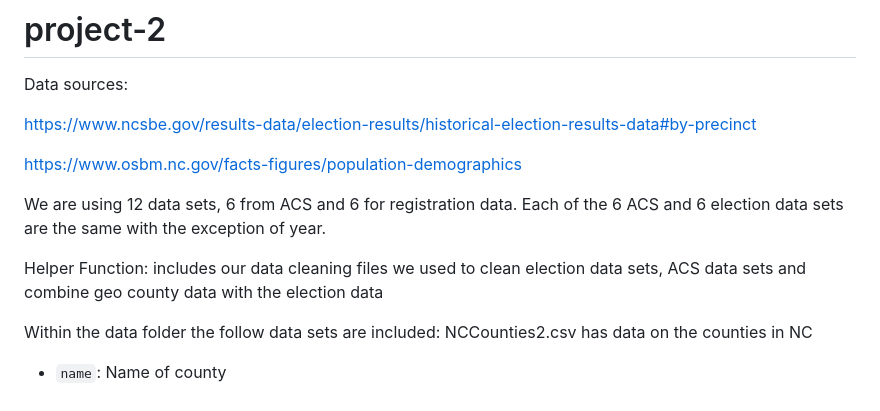
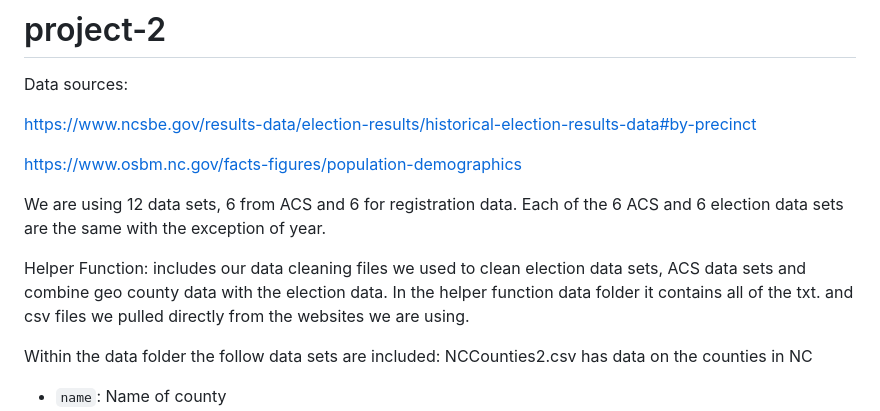
Before and after one commit to ezraodio1/STA313_Project2, a Markdown page: README.md, the part around the change. GitHub-like rendering.

Commit message:
high level description of all data sets in the main readme, closes #4

```diff
--- a/README.md
+++ b/README.md
@@ -7,7 +7,8 @@ https://www.osbm.nc.gov/facts-figures/population-demographics
 
 We are using 12 data sets, 6 from ACS and 6 for registration data. Each of the 6 ACS and 6 election data sets are the same with the exception of year.
 
-Helper Function: includes our data cleaning files we used to clean election data sets, ACS data sets and combine geo county data with the election data
+Helper Function: includes our data cleaning files we used to clean election data sets, ACS data sets and combine geo county data with the election data. In the helper function data folder it contains all
+of the txt. and csv files we pulled directly from the websites we are using.
 
 Within the data folder the follow data sets are included:
 NCCounties2.csv has data on the counties in NC
```
